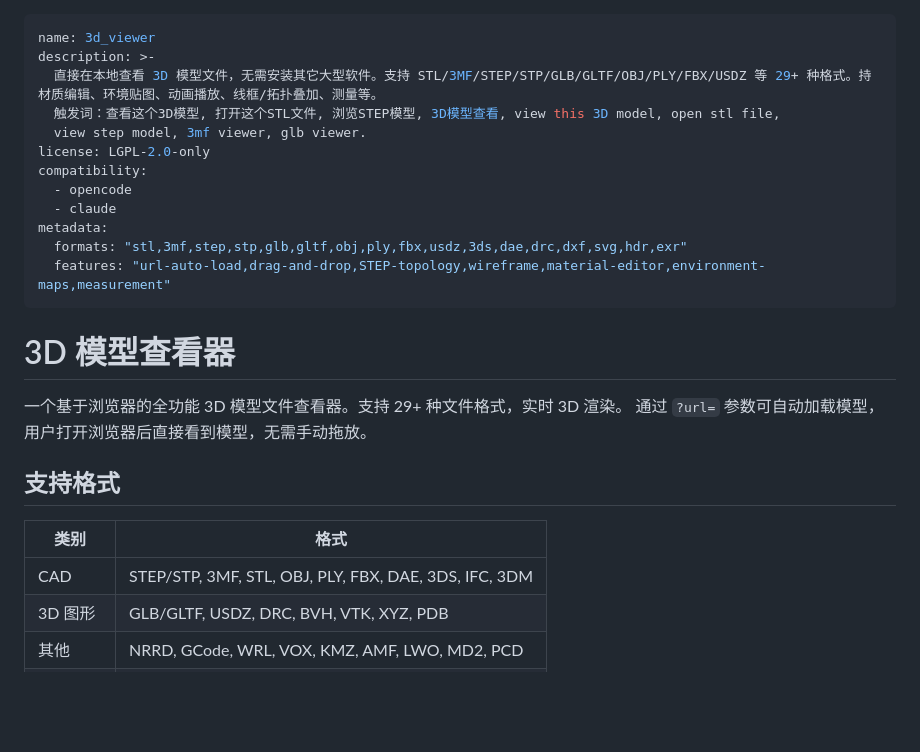
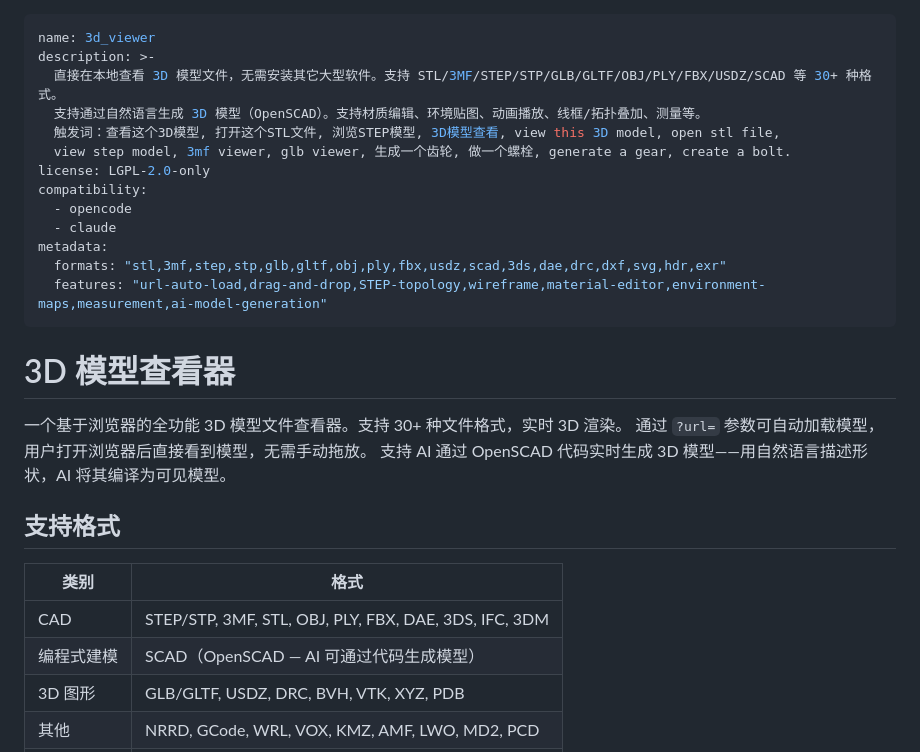
Before and after one commit to Faicad/3d_viewer_ai, a Markdown page: skills/3d_viewer/SKILL_cn.md, the part around one of its changes. Rendered like a GitHub page; blank space fills up the shorter version.

```diff
--- a/skills/3d_viewer/SKILL_cn.md
+++ b/skills/3d_viewer/SKILL_cn.md
@@ -1,28 +1,31 @@
 ---
 name: 3d_viewer
 description: >-
-  直接在本地查看 3D 模型文件，无需安装其它大型软件。支持 STL/3MF/STEP/STP/GLB/GLTF/OBJ/PLY/FBX/USDZ 等 29+ 种格式。持材质编辑、环境贴图、动画播放、线框/拓扑叠加、测量等。
+  直接在本地查看 3D 模型文件，无需安装其它大型软件。支持 STL/3MF/STEP/STP/GLB/GLTF/OBJ/PLY/FBX/USDZ/SCAD 等 30+ 种格式。
+  支持通过自然语言生成 3D 模型（OpenSCAD）。支持材质编辑、环境贴图、动画播放、线框/拓扑叠加、测量等。
   触发词：查看这个3D模型, 打开这个STL文件, 浏览STEP模型, 3D模型查看, view this 3D model, open stl file,
-  view step model, 3mf viewer, glb viewer.
+  view step model, 3mf viewer, glb viewer, 生成一个齿轮, 做一个螺栓, generate a gear, create a bolt.
 license: LGPL-2.0-only
 compatibility:
   - opencode
   - claude
 metadata:
-  formats: "stl,3mf,step,stp,glb,gltf,obj,ply,fbx,usdz,3ds,dae,drc,dxf,svg,hdr,exr"
-  features: "url-auto-load,drag-and-drop,STEP-topology,wireframe,material-editor,environment-maps,measurement"
+  formats: "stl,3mf,step,stp,glb,gltf,obj,ply,fbx,usdz,scad,3ds,dae,drc,dxf,svg,hdr,exr"
+  features: "url-auto-load,drag-and-drop,STEP-topology,wireframe,material-editor,environment-maps,measurement,ai-model-generation"
 ---
 
 # 3D 模型查看器
 
-一个基于浏览器的全功能 3D 模型文件查看器。支持 29+ 种文件格式，实时 3D 渲染。
+一个基于浏览器的全功能 3D 模型文件查看器。支持 30+ 种文件格式，实时 3D 渲染。
 通过 `?url=` 参数可自动加载模型，用户打开浏览器后直接看到模型，无需手动拖放。
+支持 AI 通过 OpenSCAD 代码实时生成 3D 模型——用自然语言描述形状，AI 将其编译为可见模型。
 
 ## 支持格式
 
 | 类别 | 格式 |
 |------|------|
 | CAD | STEP/STP, 3MF, STL, OBJ, PLY, FBX, DAE, 3DS, IFC, 3DM |
+| 编程式建模 | SCAD（OpenSCAD — AI 可通过代码生成模型） |
 | 3D 图形 | GLB/GLTF, USDZ, DRC, BVH, VTK, XYZ, PDB |
 | 其他 | NRRD, GCode, WRL, VOX, KMZ, AMF, LWO, MD2, PCD |
 | 2D | SVG, DXF |
```
Also changed, not shown: other parts of skills/3d_viewer/SKILL_cn.md (+35 -1 lines).
